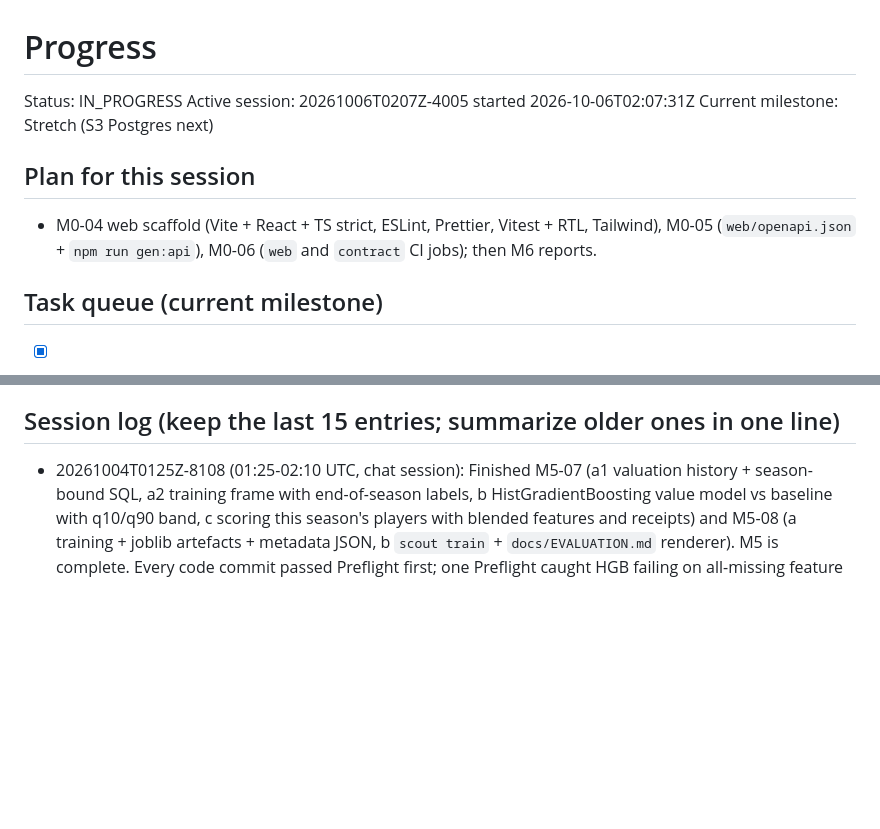
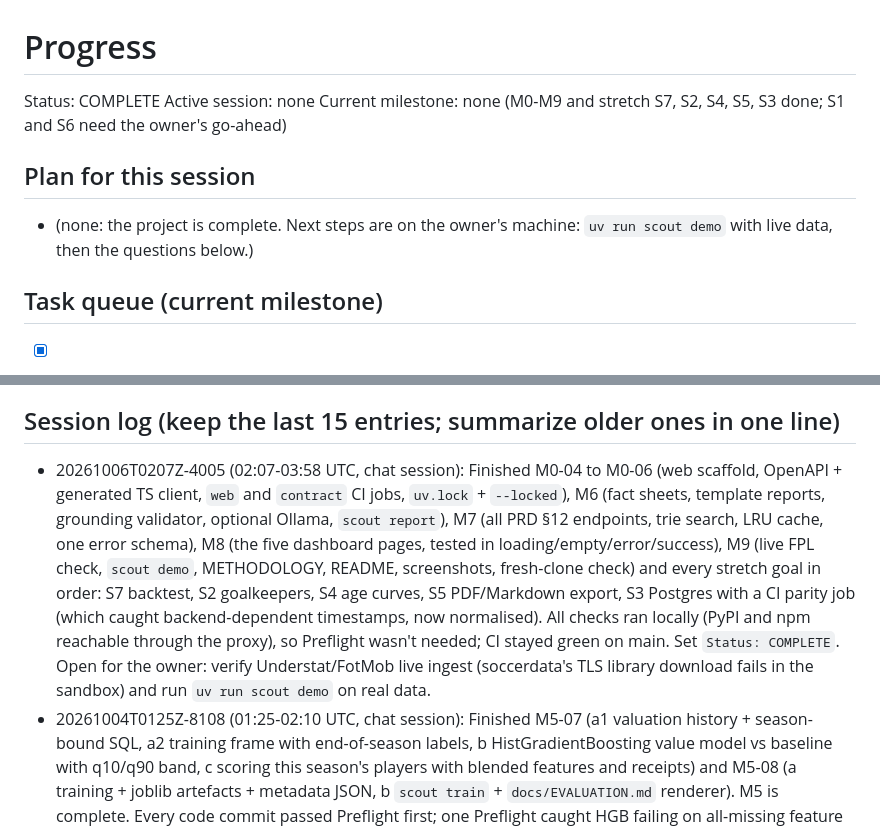
Before and after one commit to yengnongxiong/pl-scout-engine, a Markdown page: docs/PROGRESS.md, 2 parts joined by grey strips. GitHub-like rendering; blank space fills up the shorter version.

Commit message:
docs(progress): end session 20261006T0207Z-4005
All milestones M0-M9 and stretch goals S7, S2, S4, S5 and S3 are done;
Status set to COMPLETE. Open owner questions (live Understat/FotMob
verification, Transfermarkt services) stay in PROGRESS.md.

Co-Authored-By: Claude Opus 5.5 <noreply@anthropic.com>
Claude-Session: https://claude.ai/code/session_01Y4k9ryuhYx6L63fznwXctP

```diff
--- a/docs/PROGRESS.md
+++ b/docs/PROGRESS.md
@@ -1,10 +1,10 @@
 # Progress
-Status: IN_PROGRESS            <!-- IN_PROGRESS or COMPLETE -->
-Active session: 20261006T0207Z-4005 started 2026-10-06T02:07:31Z
-Current milestone: Stretch (S3 Postgres next)
+Status: COMPLETE               <!-- IN_PROGRESS or COMPLETE -->
+Active session: none
+Current milestone: none (M0-M9 and stretch S7, S2, S4, S5, S3 done; S1 and S6 need the owner's go-ahead)
 
 ## Plan for this session
-- M0-04 web scaffold (Vite + React + TS strict, ESLint, Prettier, Vitest + RTL, Tailwind), M0-05 (`web/openapi.json` + `npm run gen:api`), M0-06 (`web` and `contract` CI jobs); then M6 reports.
+- (none: the project is complete. Next steps are on the owner's machine: `uv run scout demo` with live data, then the questions below.)
 
 ## Task queue (current milestone)
 - [x] M0-01 Apply ADR-0001 edits to PRD, bump to v1.1 + changelog — PRD diff matches ADR list
@@ -164,6 +164,7 @@ Current milestone: Stretch (S3 Postgres next)
 - 2026-10-03: Commits are authored as Yengnong Xiong (GitHub noreply email) per owner request; Claude stays as Co-Authored-By. Set in CLAUDE.md session protocol step 4.
 
 ## Session log (keep the last 15 entries; summarize older ones in one line)
+- 20261006T0207Z-4005 (02:07-03:58 UTC, chat session): Finished M0-04 to M0-06 (web scaffold, OpenAPI + generated TS client, `web` and `contract` CI jobs, `uv.lock` + `--locked`), M6 (fact sheets, template reports, grounding validator, optional Ollama, `scout report`), M7 (all PRD §12 endpoints, trie search, LRU cache, one error schema), M8 (the five dashboard pages, tested in loading/empty/error/success), M9 (live FPL check, `scout demo`, METHODOLOGY, README, screenshots, fresh-clone check) and every stretch goal in order: S7 backtest, S2 goalkeepers, S4 age curves, S5 PDF/Markdown export, S3 Postgres with a CI parity job (which caught backend-dependent timestamps, now normalised). All checks ran locally (PyPI and npm reachable through the proxy), so Preflight wasn't needed; CI stayed green on main. Set `Status: COMPLETE`. Open for the owner: verify Understat/FotMob live ingest (soccerdata's TLS library download fails in the sandbox) and run `uv run scout demo` on real data.
 - 20261004T0125Z-8108 (01:25-02:10 UTC, chat session): Finished M5-07 (a1 valuation history + season-bound SQL, a2 training frame with end-of-season labels, b HistGradientBoosting value model vs baseline with q10/q90 band, c scoring this season's players with blended features and receipts) and M5-08 (a training + joblib artefacts + metadata JSON, b `scout train` + `docs/EVALUATION.md` renderer). M5 is complete. Every code commit passed Preflight first; one Preflight caught HGB failing on all-missing feature columns (fixed by fitting only columns with two or more known values and recording them). npm and the PyPI index are reachable through the proxy; files.pythonhosted.org is still denied. Next: M0-04 web scaffold, then M0-05/M0-06, then M6.
 - 20261003T2337Z-49bb (23:37-00:30 UTC, first chat session, no routine): Finished M4-05 (team-level needs) and M5-01 to M5-06 (heap top-k, FitScore + upgrade gate, StyleFit team style vectors, player profile/market value SQL, `scout recommend`, `scout similar` with k-d tree + scripts/bench_knn.py, GMM roles). Every code commit passed Preflight first; one Preflight caught a too-strict synthetic test (BIC picked k=3 within range), fixed before pushing. Commits authored as Yengnong Xiong, pushed to main, session branch kept in sync. Next: M5-07a (historical TM valuations + training set; design notes in queue). Blocker unchanged: pypi.org / registry.npmjs.org denied by this environment's network policy (web scaffold waits).
 - 20261003T2032Z-df3b (20:32-21:07 UTC): Finished M3-05 (player_season_features materialised by `scout build`) and M4-01 to M4-04 (benchmark clubs, group scores and gaps, weak links, role scores, risk flags, `scout diagnose` with ranked needs and evidence receipts). Process change after the owner reported CI failure emails: added the always-green `Preflight` workflow (workflow_dispatch + gzip/base64 patch via scripts/preflight_patch.sh); every code push this session passed it first, so main's CI was never red. Next: M4-05 team-level needs. Blocker unchanged: npm/PyPI egress blocked locally (web scaffold waits).
```
